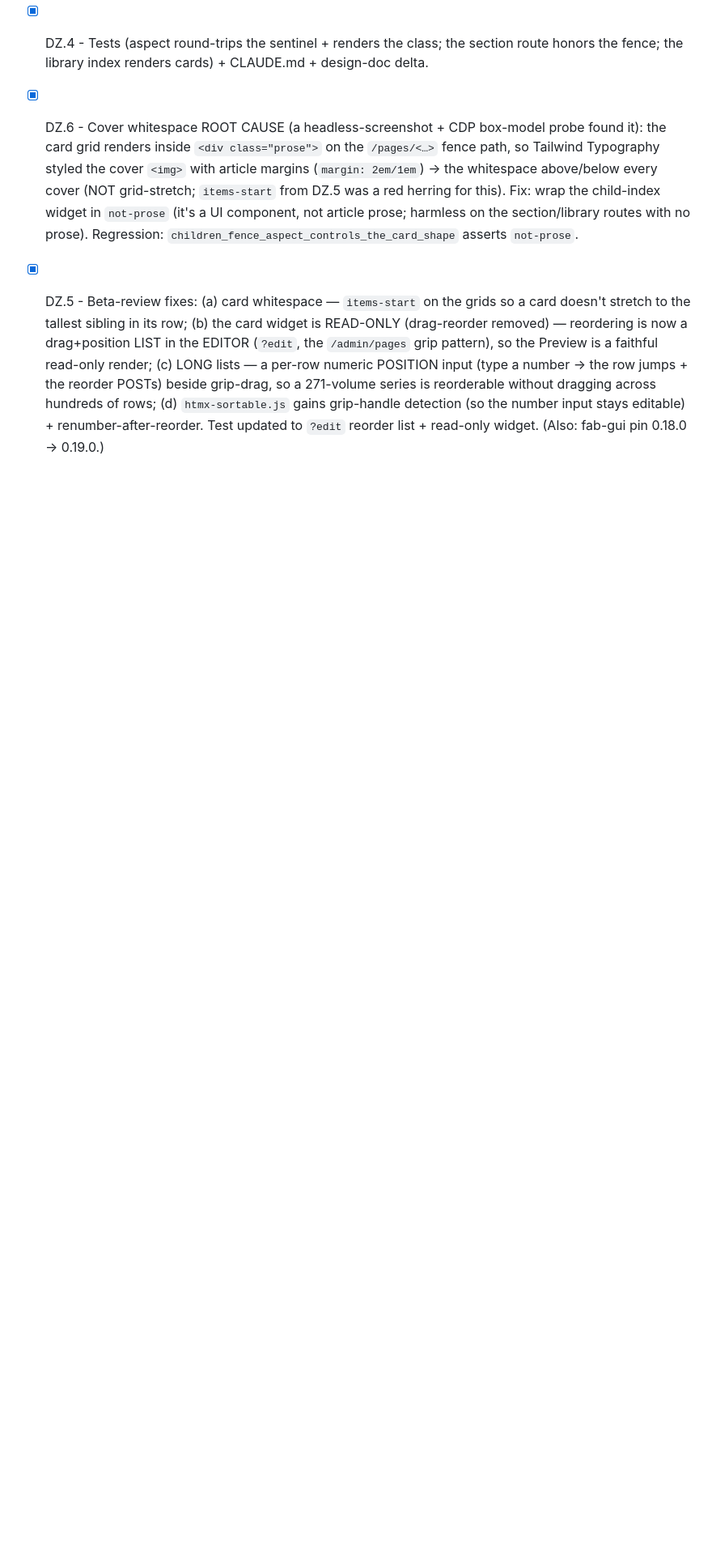
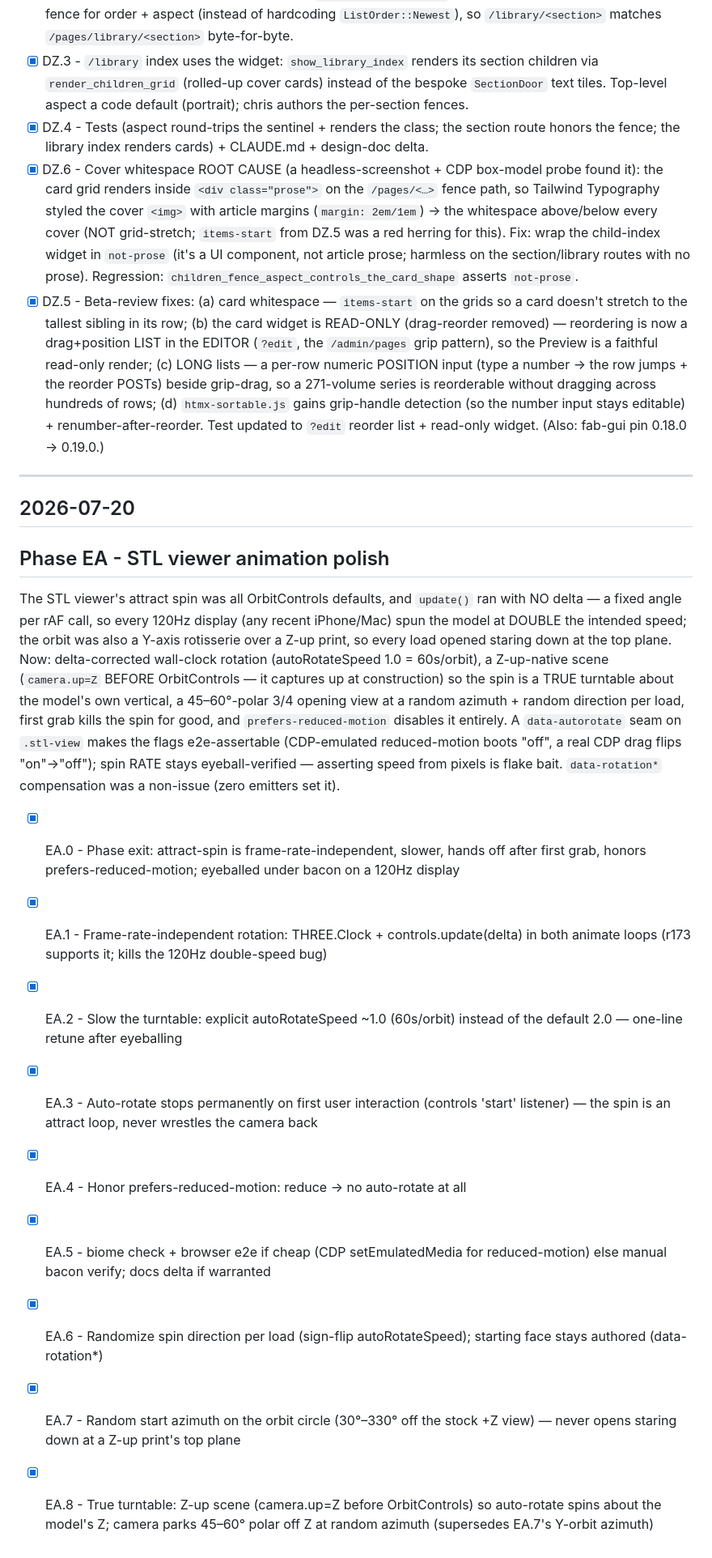
Before and after one commit to chotchki/hotchkiss-io, a Markdown page: PLAN_ARCHIVE.md, the part around the change. Shown at 81% size. GitHub-like rendering; blank space fills up the shorter version.

Commit message:
docs(plan): sweep completed Phase EA to PLAN_ARCHIVE
Co-Authored-By: Claude Fable 5 <noreply@anthropic.com>

```diff
--- a/PLAN_ARCHIVE.md
+++ b/PLAN_ARCHIVE.md
@@ -1079,3 +1079,21 @@ The child-index card cover is a fixed 3:4 (portrait) — right for book/manga co
 - [x] DZ.4 - Tests (aspect round-trips the sentinel + renders the class; the section route honors the fence; the library index renders cards) + CLAUDE.md + design-doc delta.
 - [x] DZ.6 - Cover whitespace ROOT CAUSE (a headless-screenshot + CDP box-model probe found it): the card grid renders inside `<div class="prose">` on the `/pages/<…>` fence path, so Tailwind Typography styled the cover `<img>` with article margins (`margin: 2em/1em`) → the whitespace above/below every cover (NOT grid-stretch; `items-start` from DZ.5 was a red herring for this). Fix: wrap the child-index widget in `not-prose` (it's a UI component, not article prose; harmless on the section/library routes with no prose). Regression: `children_fence_aspect_controls_the_card_shape` asserts `not-prose`.
 - [x] DZ.5 - Beta-review fixes: (a) card whitespace — `items-start` on the grids so a card doesn't stretch to the tallest sibling in its row; (b) the card widget is READ-ONLY (drag-reorder removed) — reordering is now a drag+position LIST in the EDITOR (`?edit`, the `/admin/pages` grip pattern), so the Preview is a faithful read-only render; (c) LONG lists — a per-row numeric POSITION input (type a number → the row jumps + the reorder POSTs) beside grip-drag, so a 271-volume series is reorderable without dragging across hundreds of rows; (d) `htmx-sortable.js` gains grip-handle detection (so the number input stays editable) + renumber-after-reorder. Test updated to `?edit` reorder list + read-only widget. (Also: fab-gui pin 0.18.0 → 0.19.0.)
+
+---
+
+## 2026-07-20
+
+## Phase EA - STL viewer animation polish
+
+The STL viewer's attract spin was all OrbitControls defaults, and `update()` ran with NO delta — a fixed angle per rAF call, so every 120Hz display (any recent iPhone/Mac) spun the model at DOUBLE the intended speed; the orbit was also a Y-axis rotisserie over a Z-up print, so every load opened staring down at the top plane. Now: delta-corrected wall-clock rotation (autoRotateSpeed 1.0 = 60s/orbit), a Z-up-native scene (`camera.up=Z` BEFORE OrbitControls — it captures up at construction) so the spin is a TRUE turntable about the model's own vertical, a 45–60°-polar 3/4 opening view at a random azimuth + random direction per load, first grab kills the spin for good, and `prefers-reduced-motion` disables it entirely. A `data-autorotate` seam on `.stl-view` makes the flags e2e-assertable (CDP-emulated reduced-motion boots "off", a real CDP drag flips "on"→"off"); spin RATE stays eyeball-verified — asserting speed from pixels is flake bait. `data-rotation*` compensation was a non-issue (zero emitters set it).
+
+- [x] EA.0 - Phase exit: attract-spin is frame-rate-independent, slower, hands off after first grab, honors prefers-reduced-motion; eyeballed under bacon on a 120Hz display
+- [x] EA.1 - Frame-rate-independent rotation: THREE.Clock + controls.update(delta) in both animate loops (r173 supports it; kills the 120Hz double-speed bug)
+- [x] EA.2 - Slow the turntable: explicit autoRotateSpeed ~1.0 (60s/orbit) instead of the default 2.0 — one-line retune after eyeballing
+- [x] EA.3 - Auto-rotate stops permanently on first user interaction (controls 'start' listener) — the spin is an attract loop, never wrestles the camera back
+- [x] EA.4 - Honor prefers-reduced-motion: reduce → no auto-rotate at all
+- [x] EA.5 - biome check + browser e2e if cheap (CDP setEmulatedMedia for reduced-motion) else manual bacon verify; docs delta if warranted
+- [x] EA.6 - Randomize spin direction per load (sign-flip autoRotateSpeed); starting face stays authored (data-rotation*)
+- [x] EA.7 - Random start azimuth on the orbit circle (30°–330° off the stock +Z view) — never opens staring down at a Z-up print's top plane
+- [x] EA.8 - True turntable: Z-up scene (camera.up=Z before OrbitControls) so auto-rotate spins about the model's Z; camera parks 45–60° polar off Z at random azimuth (supersedes EA.7's Y-orbit azimuth)
```
Also changed, not shown: PLAN.md (+1 -1 lines).
